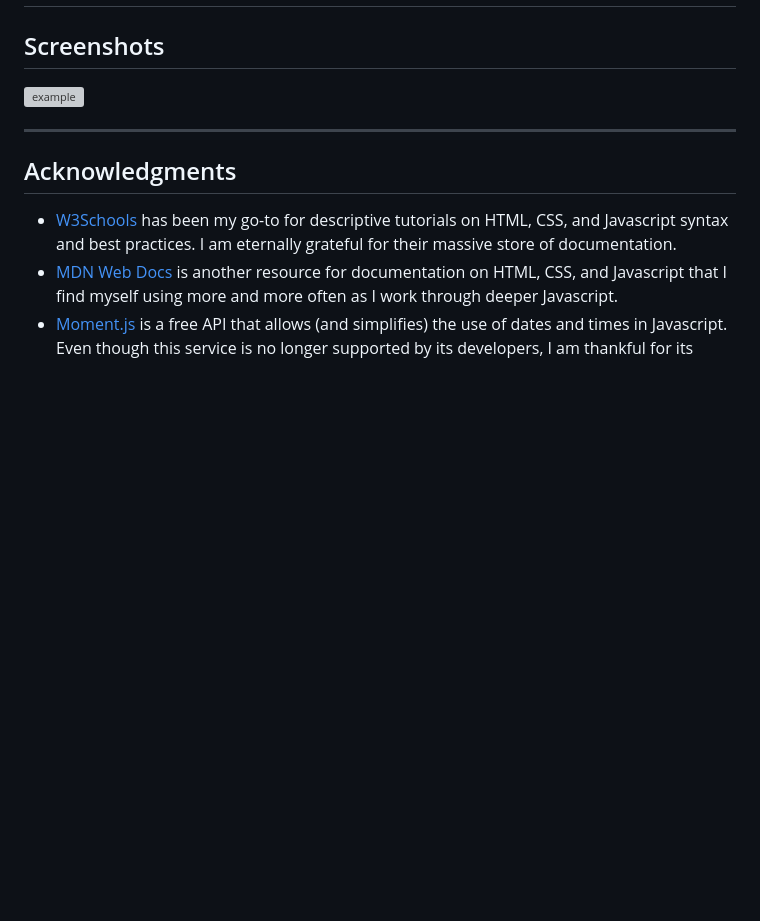
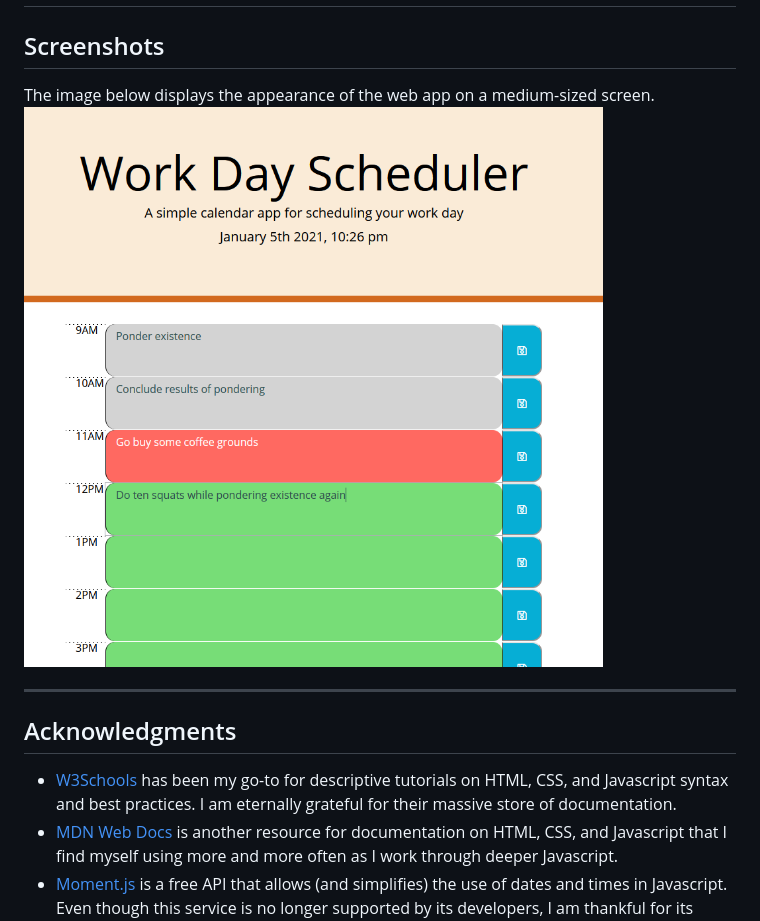
Before and after one commit to prophetrand/my-day-planner, a Markdown page: README.md, the part around the change. Rendered like a GitHub page; pictures changed too: example-planner.PNG (added); blank space fills up the shorter version; grey boxes are pictures that could not be loaded.

Commit message:
add screenshot of example to be accessed in README.md

```diff
--- a/README.md
+++ b/README.md
@@ -36,8 +36,8 @@ Hello! This deployed webpage is
 
 
 ## Screenshots
-
-![example](./Assets/example-quiz.PNG)
+The image below displays the appearance of the web app on a medium-sized screen.
+![example](example-planner.PNG)
 
 ---
 
```
